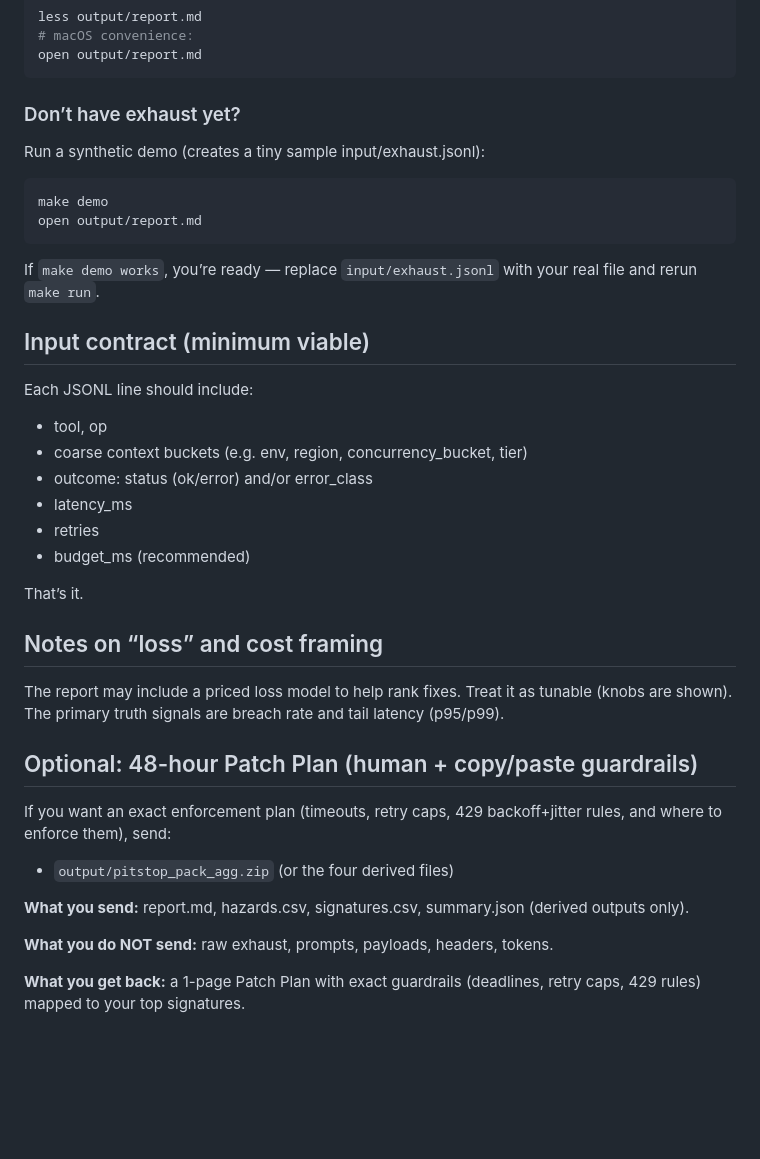
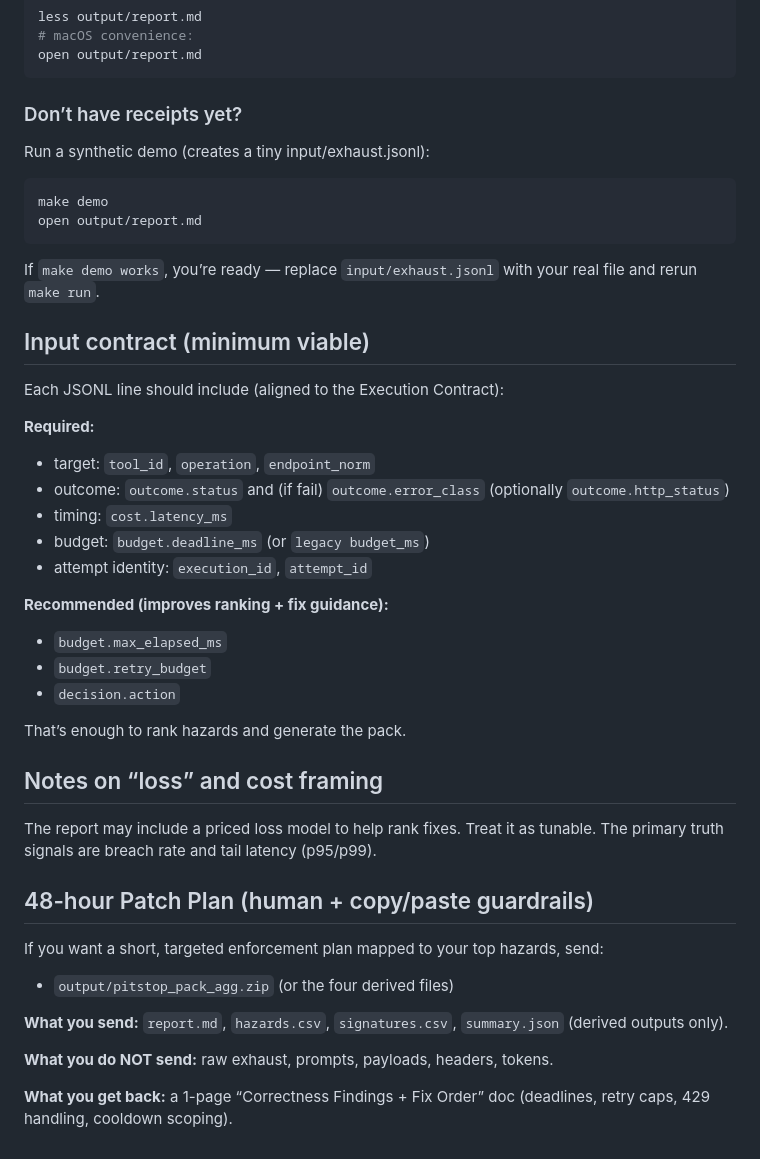
Before and after one commit to SirBrenton/pitstop-scan, a Markdown page: README.md, the part around one of its changes. GitHub-like rendering; blank space fills up the shorter version.

````diff
--- a/README.md
+++ b/README.md
@@ -78,8 +106,8 @@ less output/report.md
 # macOS convenience:
 open output/report.md
 ```
-### Don’t have exhaust yet?
-Run a synthetic demo (creates a tiny sample input/exhaust.jsonl):
+### Don’t have receipts yet?
+Run a synthetic demo (creates a tiny input/exhaust.jsonl):
 ```bash
 make demo
 open output/report.md
@@ -88,29 +116,37 @@ If `make demo works`, you’re ready — replace `input/exhaust.jsonl` with your
 
 ## Input contract (minimum viable)
 
-Each JSONL line should include:
-- tool, op
-- coarse context buckets (e.g. env, region, concurrency_bucket, tier)
-- outcome: status (ok/error) and/or error_class
-- latency_ms
-- retries
-- budget_ms (recommended)
+Each JSONL line should include (aligned to the Execution Contract):
 
-That’s it.
+**Required:**
+
+- target: `tool_id`, `operation`, `endpoint_norm`
+- outcome: `outcome.status` and (if fail) `outcome.error_class` (optionally `outcome.http_status`)
+- timing: `cost.latency_ms`
+- budget: `budget.deadline_ms` (or `legacy budget_ms`)
+- attempt identity: `execution_id`, `attempt_id`
+
+**Recommended (improves ranking + fix guidance):**
+
+- `budget.max_elapsed_ms`
+- `budget.retry_budget`
+- `decision.action`
+
+That’s enough to rank hazards and generate the pack.
 
 ## Notes on “loss” and cost framing
 
 The report may include a priced loss model to help rank fixes.
-Treat it as tunable (knobs are shown). The primary truth signals are breach rate and tail latency (p95/p99).
+Treat it as tunable. The primary truth signals are breach rate and tail latency (p95/p99).
 
-## Optional: 48-hour Patch Plan (human + copy/paste guardrails)
+## 48-hour Patch Plan (human + copy/paste guardrails)
 
-If you want an exact enforcement plan (timeouts, retry caps, 429 backoff+jitter rules, and where to enforce them), send:
+If you want a short, targeted enforcement plan mapped to your top hazards, send:
 
 - `output/pitstop_pack_agg.zip` (or the four derived files)
 
-**What you send:** report.md, hazards.csv, signatures.csv, summary.json (derived outputs only).
+**What you send:** `report.md`, `hazards.csv`, `signatures.csv`, `summary.json` (derived outputs only).
 
 **What you do NOT send:** raw exhaust, prompts, payloads, headers, tokens.
 
-**What you get back:** a 1-page Patch Plan with exact guardrails (deadlines, retry caps, 429 rules) mapped to your top signatures.
+**What you get back:** a 1-page “Correctness Findings + Fix Order” doc (deadlines, retry caps, 429 handling, cooldown scoping).
````
Also changed, not shown: other parts of README.md (+52 -24 lines).
